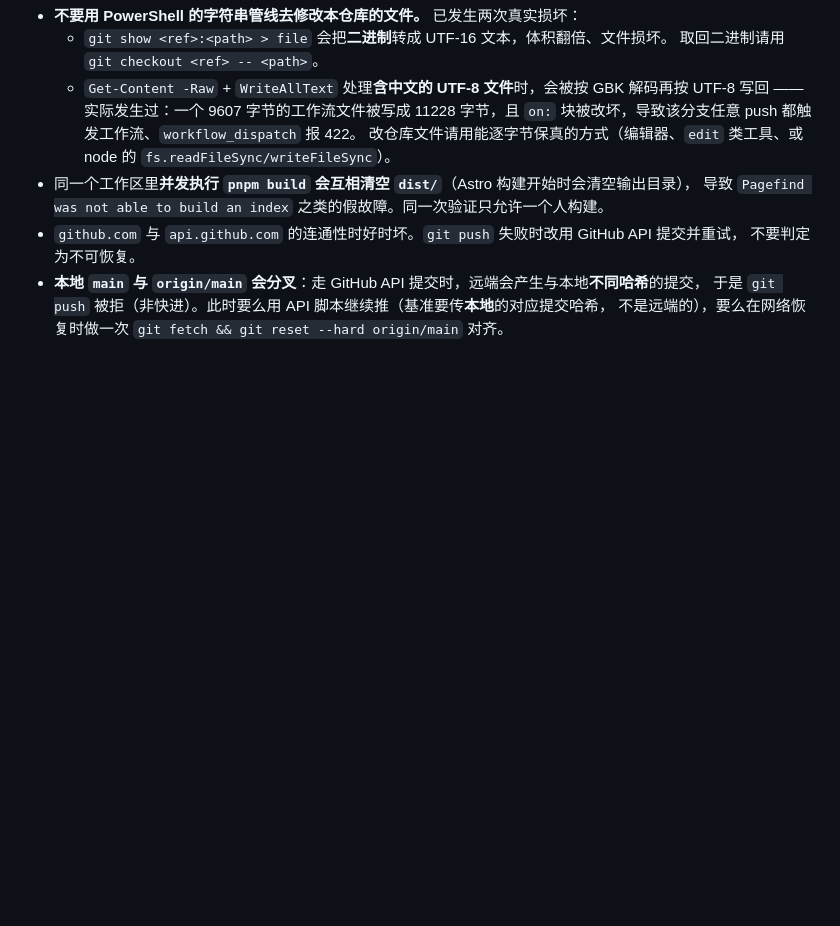
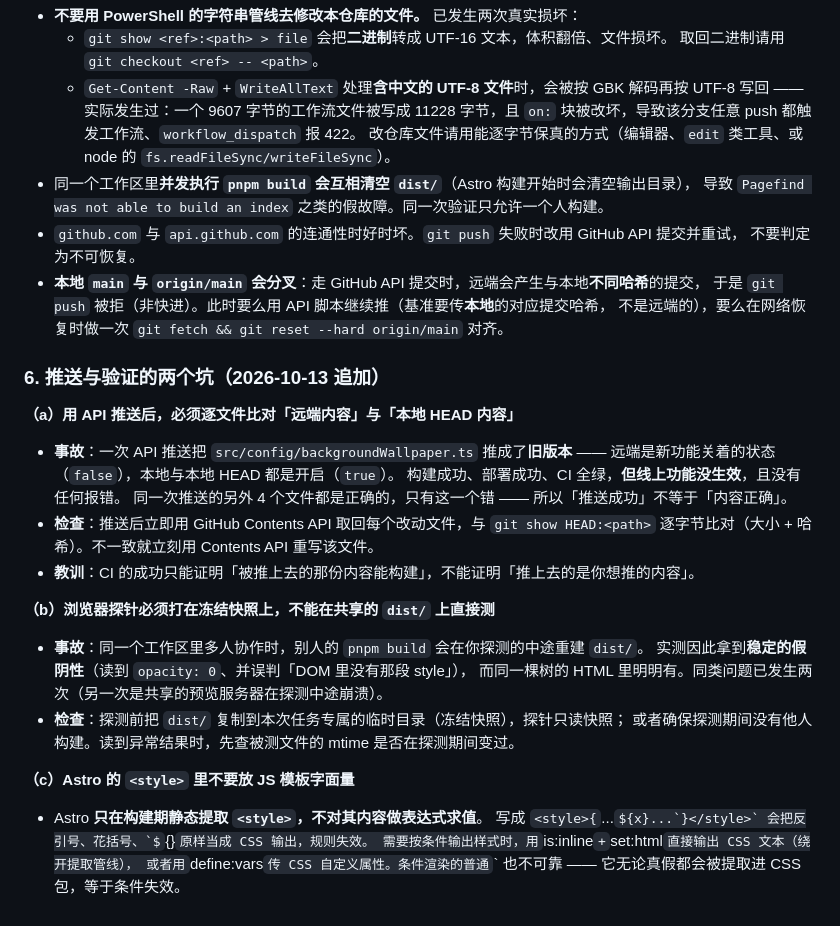
Before and after one commit to yokan-haze/yokan-haze-blog, a Markdown page: AGENTS.md, the part around the change. GitHub-like rendering; some formulas as TeX source; blank space fills up the shorter version.

Commit message:
纪律文件新增第 6 条：API 推送后必须比对远端内容、探针须打在冻结快照、Astro 的 style 不做表达式求值
三条都来自今天真实发生的问题：

(a) 一次 API 推送把 backgroundWallpaper.ts 推成了旧版本（远端 false / 本地 true），
    构建、部署、CI 全部成功，但线上功能没生效且毫无报错。教训：推送成功不等于内容正确，
    推送后必须用 Contents API 取回每个文件与 git show HEAD:<path> 逐字节比对。

(b) 共享工作区里别人的 pnpm build 会在探针执行中途重建 dist，导致稳定的假阴性
    （读到 opacity 0 并误判 DOM 里没有那段 style，而同树的 HTML 里明明有）。
    探针必须打在冻结快照上。同类问题已发生两次。

(c) Astro 只在构建期静态提取 style，不对内容做表达式求值 —— 写成
    <style>{\...\}</style> 会把反引号与花括号原样当 CSS 输出导致规则失效；
    条件渲染的普通 style 也不可靠（无论真假都会被提取）。改用 is:inline + set:html。

```diff
--- a/AGENTS.md
+++ b/AGENTS.md
@@ -103,3 +103,28 @@ Do not commit secrets, tokens, or service keys in config files. Keep deployment-
 - **本地 `main` 与 `origin/main` 会分叉**：走 GitHub API 提交时，远端会产生与本地**不同哈希**的提交，
   于是 `git push` 被拒（非快进）。此时要么用 API 脚本继续推（基准要传**本地**的对应提交哈希，
   不是远端的），要么在网络恢复时做一次 `git fetch && git reset --hard origin/main` 对齐。
+
+### 6. 推送与验证的两个坑（2026-10-13 追加）
+
+**（a）用 API 推送后，必须逐文件比对「远端内容」与「本地 HEAD 内容」**
+- **事故**：一次 API 推送把 `src/config/backgroundWallpaper.ts` 推成了**旧版本** ——
+  远端是新功能关着的状态（`false`），本地与本地 HEAD 都是开启（`true`）。
+  构建成功、部署成功、CI 全绿，**但线上功能没生效**，且没有任何报错。
+  同一次推送的另外 4 个文件都是正确的，只有这一个错 —— 所以「推送成功」不等于「内容正确」。
+- **检查**：推送后立即用 GitHub Contents API 取回每个改动文件，与 `git show HEAD:<path>`
+  逐字节比对（大小 + 哈希）。不一致就立刻用 Contents API 重写该文件。
+- **教训**：CI 的成功只能证明「被推上去的那份内容能构建」，不能证明「推上去的是你想推的内容」。
+
+**（b）浏览器探针必须打在冻结快照上，不能在共享的 `dist/` 上直接测**
+- **事故**：同一个工作区里多人协作时，别人的 `pnpm build` 会在你探测的中途重建 `dist/`。
+  实测因此拿到**稳定的假阴性**（读到 `opacity: 0`、并误判「DOM 里没有那段 style」），
+  而同一棵树的 HTML 里明明有。同类问题已发生两次（另一次是共享的预览服务器在探测中途崩溃）。
+- **检查**：探测前把 `dist/` 复制到本次任务专属的临时目录（冻结快照），探针只读快照；
+  或者确保探测期间没有他人构建。读到异常结果时，先查被测文件的 mtime 是否在探测期间变过。
+
+**（c）Astro 的 `<style>` 里不要放 JS 模板字面量**
+- Astro **只在构建期静态提取 `<style>`，不对其内容做表达式求值**。
+  写成 `<style>{`...${x}...`}</style>` 会把反引号、花括号、`${}` 原样当成 CSS 输出，规则失效。
+  需要按条件输出样式时，用 `is:inline` + `set:html` 直接输出 CSS 文本（绕开提取管线），
+  或者用 `define:vars` 传 CSS 自定义属性。条件渲染的普通 `<style>` 也不可靠 ——
+  它无论真假都会被提取进 CSS 包，等于条件失效。
```
